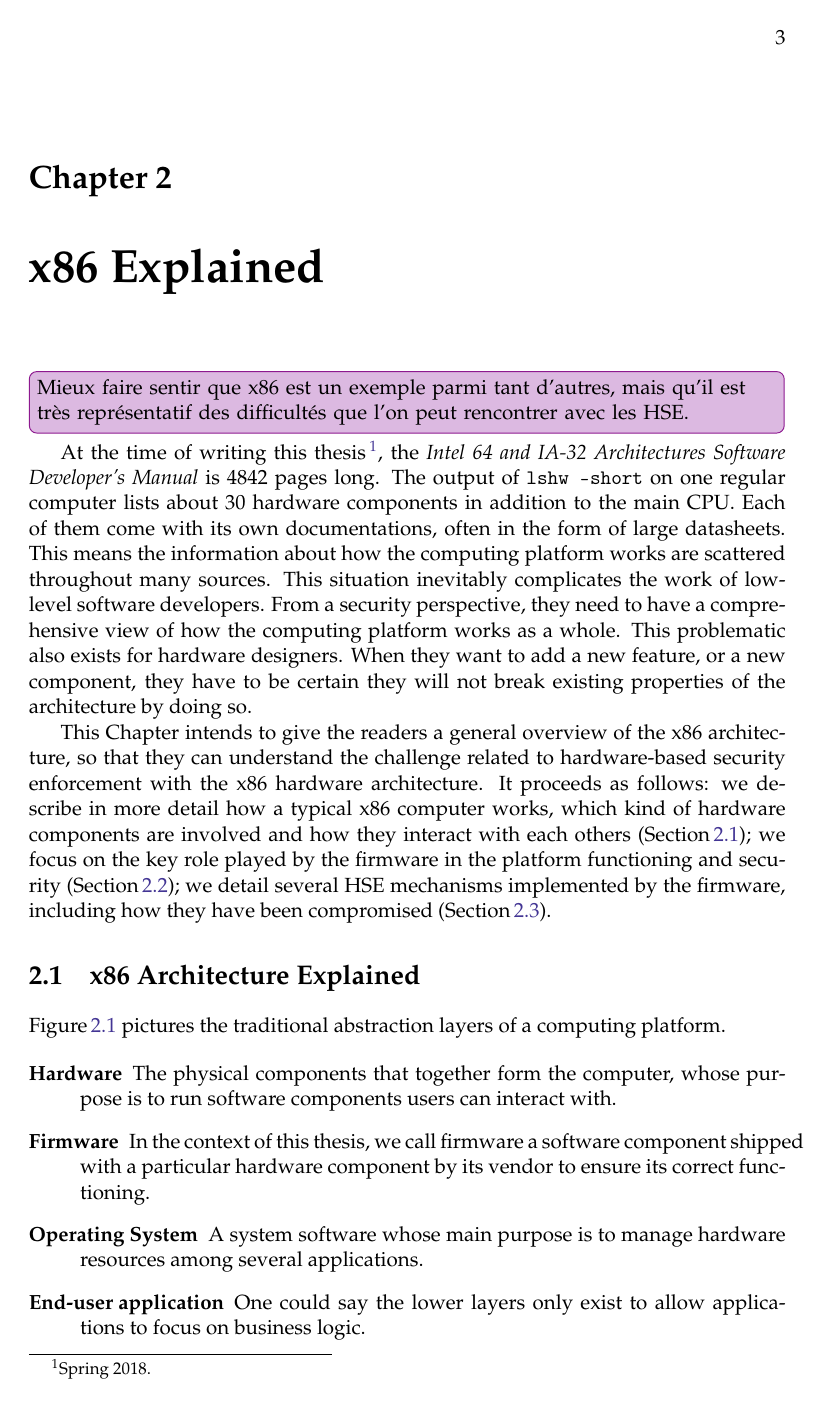
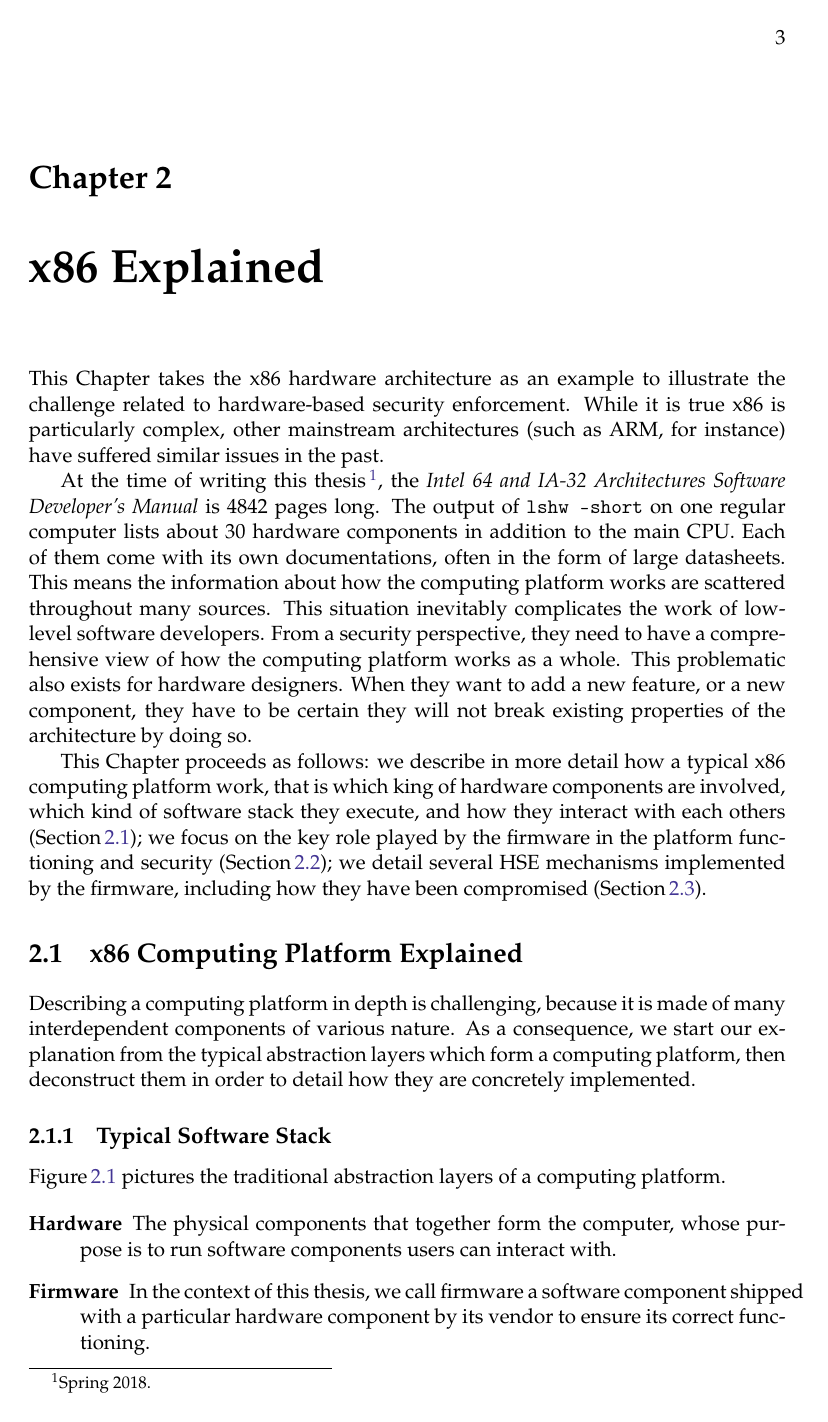
Before and after one commit to lthms/manuscript, a LaTeX thesis (main.tex, which reads Chapters/UseCase.tex): page 19 of 56. Compiled offline with pdfLaTeX.

Commit message:
Sevaral minor modifications again

```diff
--- a/Chapters/UseCase.tex
+++ b/Chapters/UseCase.tex
@@ -1,9 +1,11 @@
 \chapter{x86 Explained}
 \label{chapter:usecase}
 
-\thomasrk[inline]{Mieux faire sentir que x86 est un exemple parmi tant d'autres,
-  mais qu'il est très représentatif des difficultés que l'on peut rencontrer
-  avec les HSE.}
+This Chapter takes the x86 hardware architecture as an example to illustrate the
+challenge related to hardware-based security enforcement.
+%
+While it is true x86 is particularly complex, other mainstream architectures
+(such as ARM, for instance) have suffered similar issues in the past.
 
 At the time of writing this thesis\,\footnote{Spring 2018.}, the \emph{Intel 64
   and IA-32 Architectures Software Developer’s Manual} is 4842 pages long.
@@ -27,14 +29,11 @@ This problematic also exists for hardware designers.
 When they want to add a new feature, or a new component, they have to be certain
 they will not break existing properties of the architecture by doing so.
 
-This Chapter intends to give the readers a general overview of the x86
-architecture, so that they can understand the challenge related to
-hardware-based security enforcement with the x86 hardware architecture.
+This Chapter proceeds as follows:
 %
-It proceeds as follows:
-%
-we describe in more detail how a typical x86 computer works, which kind of
-hardware components are involved and how they interact with each others
+we describe in more detail how a typical x86 computing platform work, that is
+which king of hardware components are involved, which kind of software stack
+they execute, and how they interact with each others
 (Section\,\ref{sec:usecase:architecture});
 %
 we focus on the key role played by the firmware in the platform functioning and
@@ -43,8 +42,17 @@ security (Section\,\ref{sec:usecase:firmware});
 we detail several HSE mechanisms implemented by the firmware, including how they
 have been compromised (Section\,\ref{sec:usecase:hse}).
 
-\section{x86 Architecture Explained}
+\section{x86 Computing Platform Explained}
 \label{sec:usecase:architecture}
+
+Describing a computing platform in depth is challenging, because it is made of
+many interdependent components of various nature.
+%
+As a consequence, we start our explanation from the typical abstraction layers
+which form a computing platform, then deconstruct them in order to detail how
+they are concretely implemented.
+
+\subsection{Typical Software Stack}
 
 Figure\,\ref{fig:usecase:computing-platform-1} pictures the traditional
 abstraction layers of a computing platform.
```
Also changed, not shown: Chapters/Introduction.tex (+0 -2 lines), Chapters/UseCase.tex (41 more changed lines), 1 other file.
